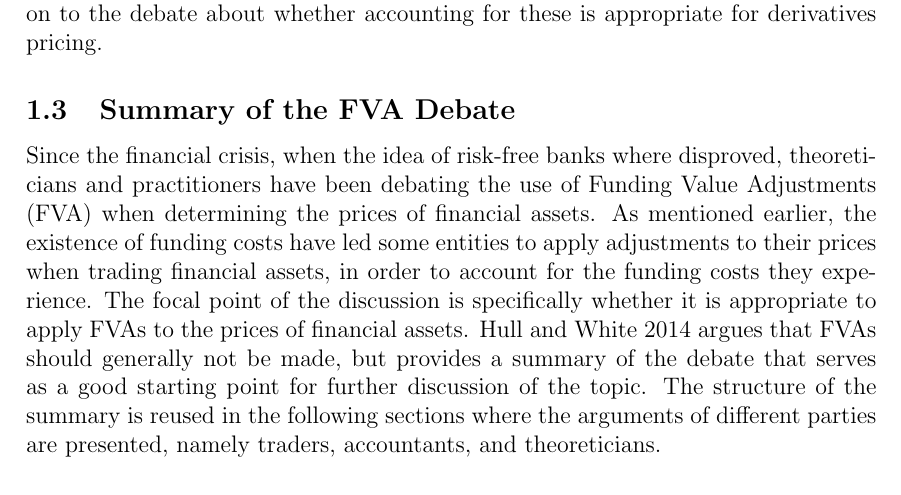
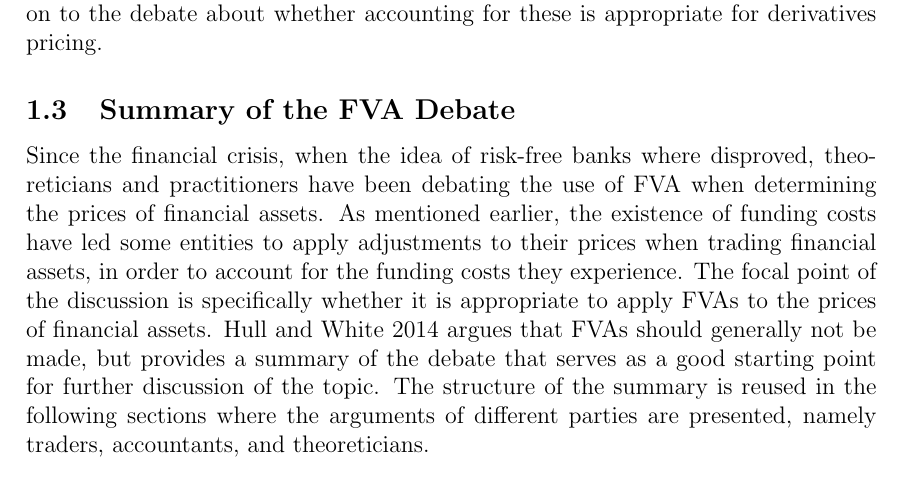
Before and after one commit to sebastianbaltser/master-thesis, a LaTeX thesis (thesis/main.tex, which reads thesis/content/body-matter/fva-debate/summary-of-fva-debate.tex): part of page 5 of 18, cut so that both start at the same text. Compiled offline with pdfLaTeX.

Commit message:
Use FVA definition

```diff
--- a/thesis/content/body-matter/fva-debate/summary-of-fva-debate.tex
+++ b/thesis/content/body-matter/fva-debate/summary-of-fva-debate.tex
@@ -4,7 +4,7 @@
 \begin{document}
     \subsection{Summary of the FVA Debate}
         Since the financial crisis, when the idea of risk-free banks where disproved,
-        theoreticians and practitioners have been debating the use of Funding Value Adjustments (FVA)
+        theoreticians and practitioners have been debating the use of \FVA/
         when determining the prices of financial assets.
         As mentioned earlier, the existence of funding costs have led some entities
         to apply adjustments to their prices when trading financial assets,
```
